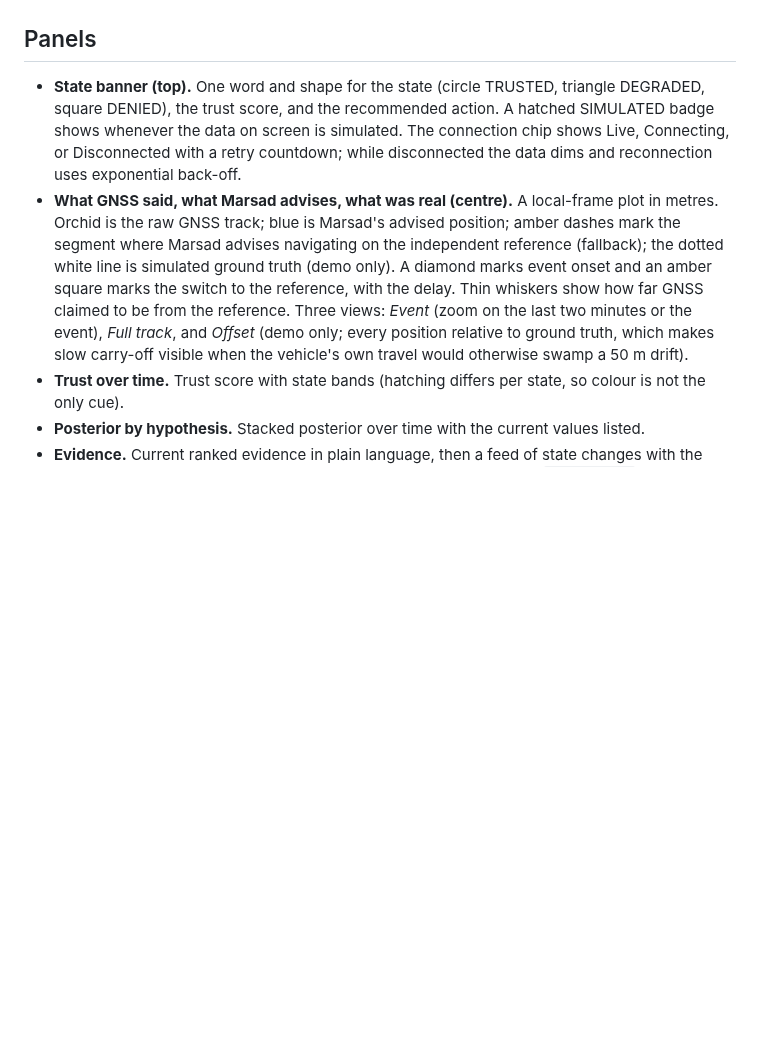
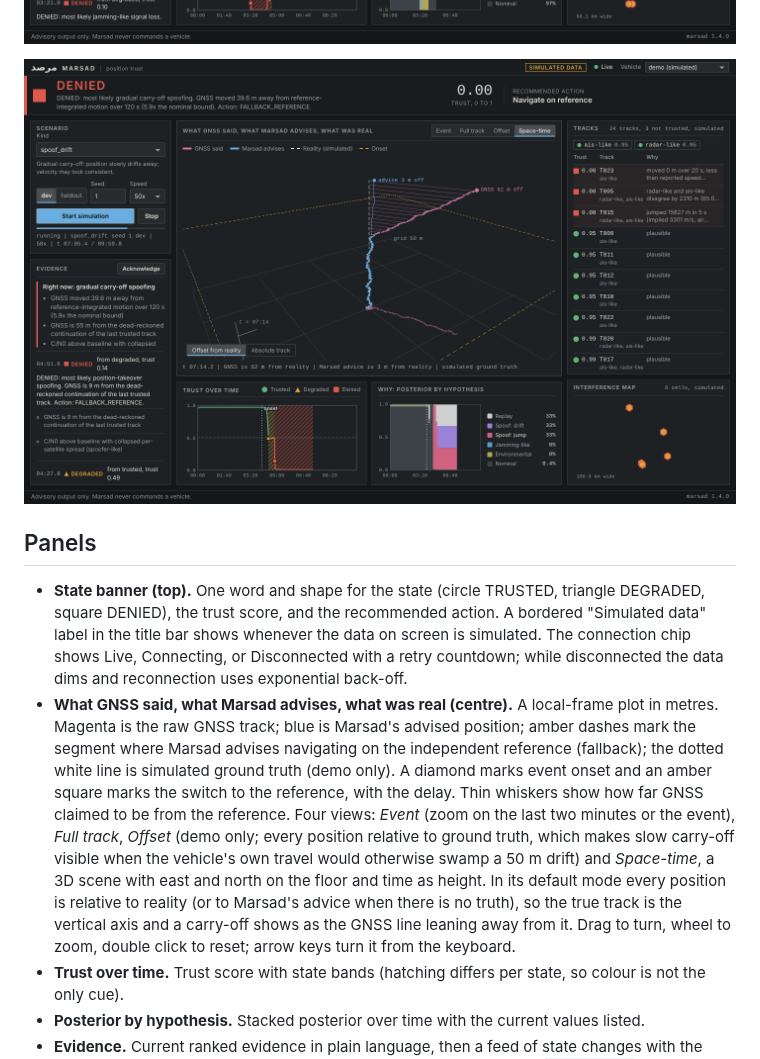
Before and after one commit to hudasol/marsad, a Markdown page: docs/DASHBOARD.md, the part around one of its changes. Drawn GitHub-style; pictures changed too: docs/img/dashboard-jam-hard.png, docs/img/dashboard-space-time.png (added); blank space fills up the shorter version.

```diff
--- a/docs/DASHBOARD.md
+++ b/docs/DASHBOARD.md
@@ -21,20 +23,25 @@ With `MARSAD_API_KEY` set, open `http://127.0.0.1:8000/#key=YOUR_KEY`.
 
 ![SIMULATED jamming demo, event view](img/dashboard-jam-hard.png)
 
+![SIMULATED spoof-drift demo, space-time view](img/dashboard-space-time.png)
+
 ## Panels
 
 * **State banner (top).** One word and shape for the state (circle TRUSTED, triangle DEGRADED, square
-  DENIED), the trust score, and the recommended action. A hatched SIMULATED badge shows whenever the data
-  on screen is simulated. The connection chip shows Live, Connecting, or Disconnected with a retry countdown;
+  DENIED), the trust score, and the recommended action. A bordered "Simulated data" label in the title bar shows
+  whenever the data on screen is simulated. The connection chip shows Live, Connecting, or Disconnected with a retry countdown;
   while disconnected the data dims and reconnection uses exponential back-off.
 * **What GNSS said, what Marsad advises, what was real (centre).** A local-frame plot in metres.
-  Orchid is the raw GNSS track; blue is Marsad's advised position; amber dashes mark the segment where
+  Magenta is the raw GNSS track; blue is Marsad's advised position; amber dashes mark the segment where
   Marsad advises navigating on the independent reference (fallback); the dotted white line is simulated
   ground truth (demo only). A diamond marks event onset and an amber square marks the switch to the
   reference, with the delay. Thin whiskers show how far GNSS claimed to be from the reference.
-  Three views: *Event* (zoom on the last two minutes or the event), *Full track*, and *Offset* (demo only;
+  Four views: *Event* (zoom on the last two minutes or the event), *Full track*, *Offset* (demo only;
   every position relative to ground truth, which makes slow carry-off visible when the vehicle's own travel
-  would otherwise swamp a 50 m drift).
+  would otherwise swamp a 50 m drift) and *Space-time*, a 3D scene with east and north on the floor and time as
+  height. In its default mode every position is relative to reality (or to Marsad's advice when there is no
+  truth), so the true track is the vertical axis and a carry-off shows as the GNSS line leaning away from it.
+  Drag to turn, wheel to zoom, double click to reset; arrow keys turn it from the keyboard.
 * **Trust over time.** Trust score with state bands (hatching differs per state, so colour is not the only cue).
 * **Posterior by hypothesis.** Stacked posterior over time with the current values listed.
 * **Evidence.** Current ranked evidence in plain language, then a feed of state changes with the evidence
```
Also changed, not shown: other parts of docs/DASHBOARD.md (+5 -3 lines), docs/img/dashboard-spoof-drift-map.png, docs/img/dashboard-spoof-drift.png, 5 other files.
